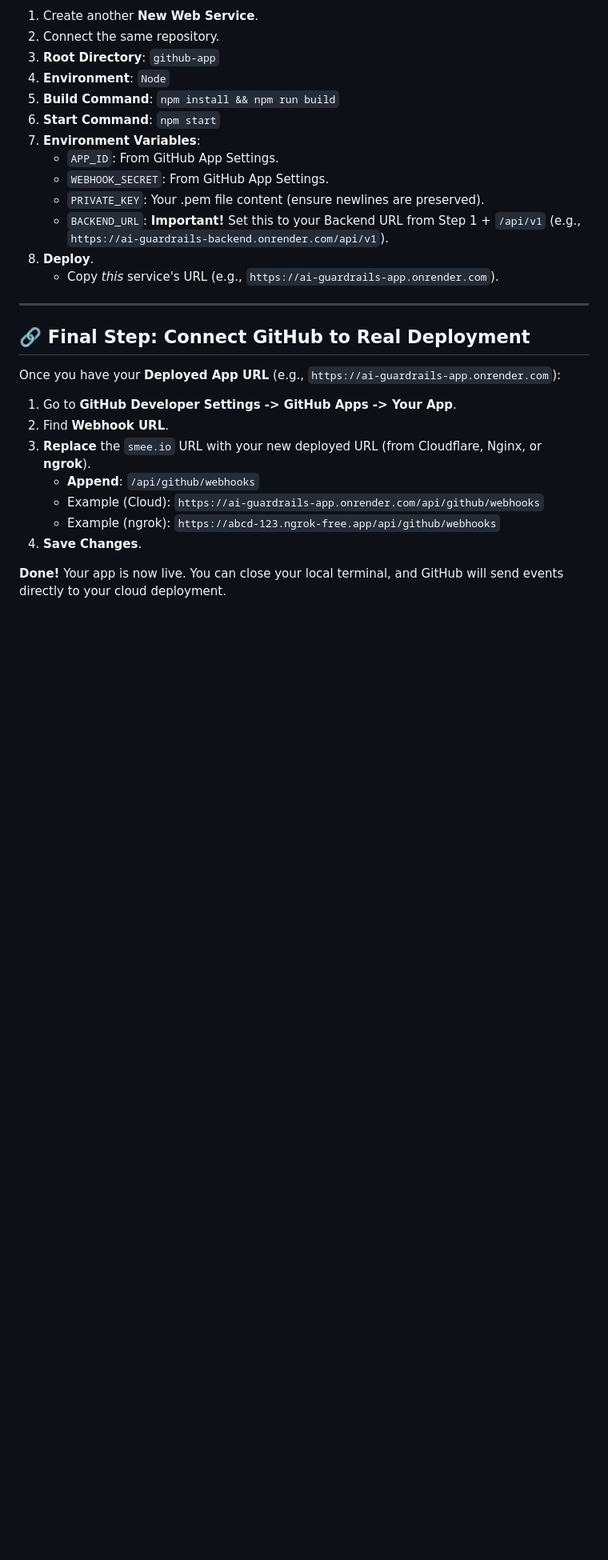
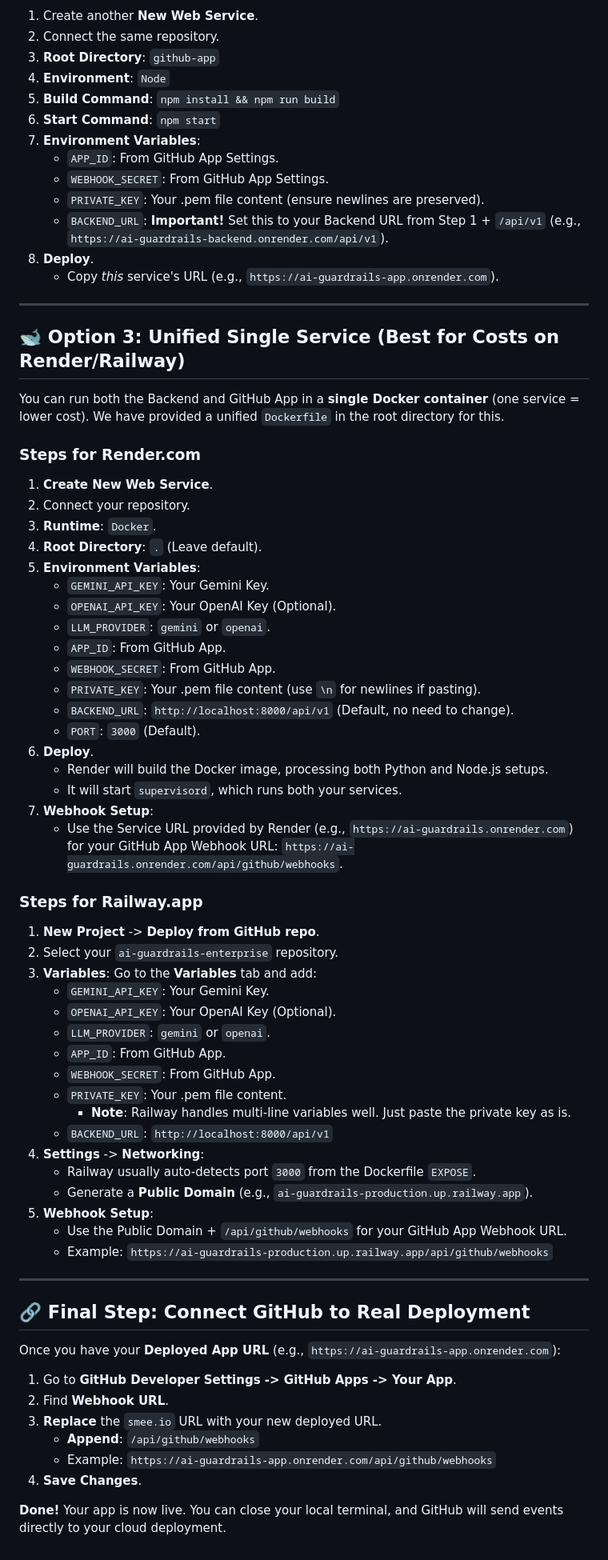
Before and after one commit to dileepab/ai-guardrails-enterprise, a Markdown page: DEPLOYMENT.md, the part around one of its changes. Shown at 80% size. Drawn GitHub-style; blank space fills up the shorter version.

```diff
--- a/DEPLOYMENT.md
+++ b/DEPLOYMENT.md
@@ -92,7 +108,57 @@ Render is great because it handles HTTPS and build steps automatically.
 8.  **Deploy**.
     *   Copy *this* service's URL (e.g., `https://ai-guardrails-app.onrender.com`).
 
+
 ---
+
+## 🐋 Option 3: Unified Single Service (Best for Costs on Render/Railway)
+
+You can run both the Backend and GitHub App in a **single Docker container** (one service = lower cost). We have provided a unified `Dockerfile` in the root directory for this.
+
+### Steps for Render.com
+
+1.  **Create New Web Service**.
+2.  Connect your repository.
+3.  **Runtime**: `Docker`.
+4.  **Root Directory**: `.` (Leave default).
+5.  **Environment Variables**:
+    *   `GEMINI_API_KEY`: Your Gemini Key.
+    *   `OPENAI_API_KEY`: Your OpenAI Key (Optional).
+    *   `LLM_PROVIDER`: `gemini` or `openai`.
+    *   `APP_ID`: From GitHub App.
+    *   `WEBHOOK_SECRET`: From GitHub App.
+    *   `PRIVATE_KEY`: Your .pem file content (use `\n` for newlines if pasting).
+    *   `BACKEND_URL`: `http://localhost:8000/api/v1` (Default, no need to change).
+    *   `PORT`: `3000` (Default).
+6.  **Deploy**.
+    *   Render will build the Docker image, processing both Python and Node.js setups.
+    *   It will start `supervisord`, which runs both your services.
+7.  **Webhook Setup**:
+    *   Use the Service URL provided by Render (e.g., `https://ai-guardrails.onrender.com`) for your GitHub App Webhook URL: `https://ai-guardrails.onrender.com/api/github/webhooks`.
+
+### Steps for Railway.app
+
+1.  **New Project** -> **Deploy from GitHub repo**.
+2.  Select your `ai-guardrails-enterprise` repository.
+3.  **Variables**: Go to the **Variables** tab and add:
+    *   `GEMINI_API_KEY`: Your Gemini Key.
+    *   `OPENAI_API_KEY`: Your OpenAI Key (Optional).
+    *   `LLM_PROVIDER`: `gemini` or `openai`.
+    *   `APP_ID`: From GitHub App.
+    *   `WEBHOOK_SECRET`: From GitHub App.
+    *   `PRIVATE_KEY`: Your .pem file content.
+        *   **Note**: Railway handles multi-line variables well. Just paste the private key as is.
+    *   `BACKEND_URL`: `http://localhost:8000/api/v1`
+4.  **Settings** -> **Networking**:
+    *   Railway usually auto-detects port `3000` from the Dockerfile `EXPOSE`.
+    *   Generate a **Public Domain** (e.g., `ai-guardrails-production.up.railway.app`).
+5.  **Webhook Setup**:
+    *   Use the Public Domain + `/api/github/webhooks` for your GitHub App Webhook URL.
+    *   Example: `https://ai-guardrails-production.up.railway.app/api/github/webhooks`
+
+
+---
+
 
 ## 🔗 Final Step: Connect GitHub to Real Deployment
 
@@ -100,10 +166,9 @@ Once you have your **Deployed App URL** (e.g., `https://ai-guardrails-app.onrend
 
 1.  Go to **GitHub Developer Settings -> GitHub Apps -> Your App**.
 2.  Find **Webhook URL**.
-3.  **Replace** the `smee.io` URL with your new deployed URL (from Cloudflare, Nginx, or **ngrok**).
+3.  **Replace** the `smee.io` URL with your new deployed URL.
     *   **Append**: `/api/github/webhooks`
-    *   Example (Cloud): `https://ai-guardrails-app.onrender.com/api/github/webhooks`
-    *   Example (ngrok): `https://abcd-123.ngrok-free.app/api/github/webhooks`
+    *   Example: `https://ai-guardrails-app.onrender.com/api/github/webhooks`
 4.  **Save Changes**.
 
 **Done!** Your app is now live. You can close your local terminal, and GitHub will send events directly to your cloud deployment.
```
Also changed, not shown: other parts of DEPLOYMENT.md (+50 -34 lines).
